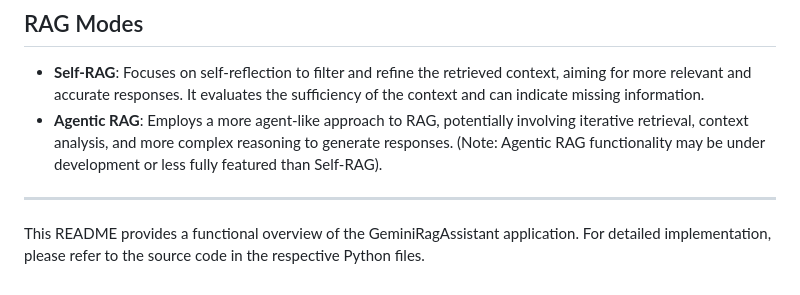
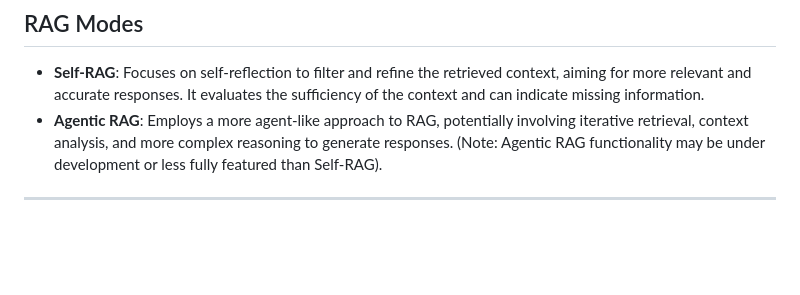
Before and after one commit to ss-369/GeminiRagAssistant---Document-Query-Application, a Markdown page: README.md, the part around the change. Rendered like a GitHub page; blank space fills up the shorter version.

```diff
--- a/README.md
+++ b/README.md
@@ -103,4 +103,3 @@ pip install Flask werkzeug PyPDF2 docx2txt google-generativeai sentence-transfor
 - **Agentic RAG**: Employs a more agent-like approach to RAG, potentially involving iterative retrieval, context analysis, and more complex reasoning to generate responses. (Note: Agentic RAG functionality may be under development or less fully featured than Self-RAG).
 
 ---
-This README provides a functional overview of the GeminiRagAssistant application. For detailed implementation, please refer to the source code in the respective Python files.
```
